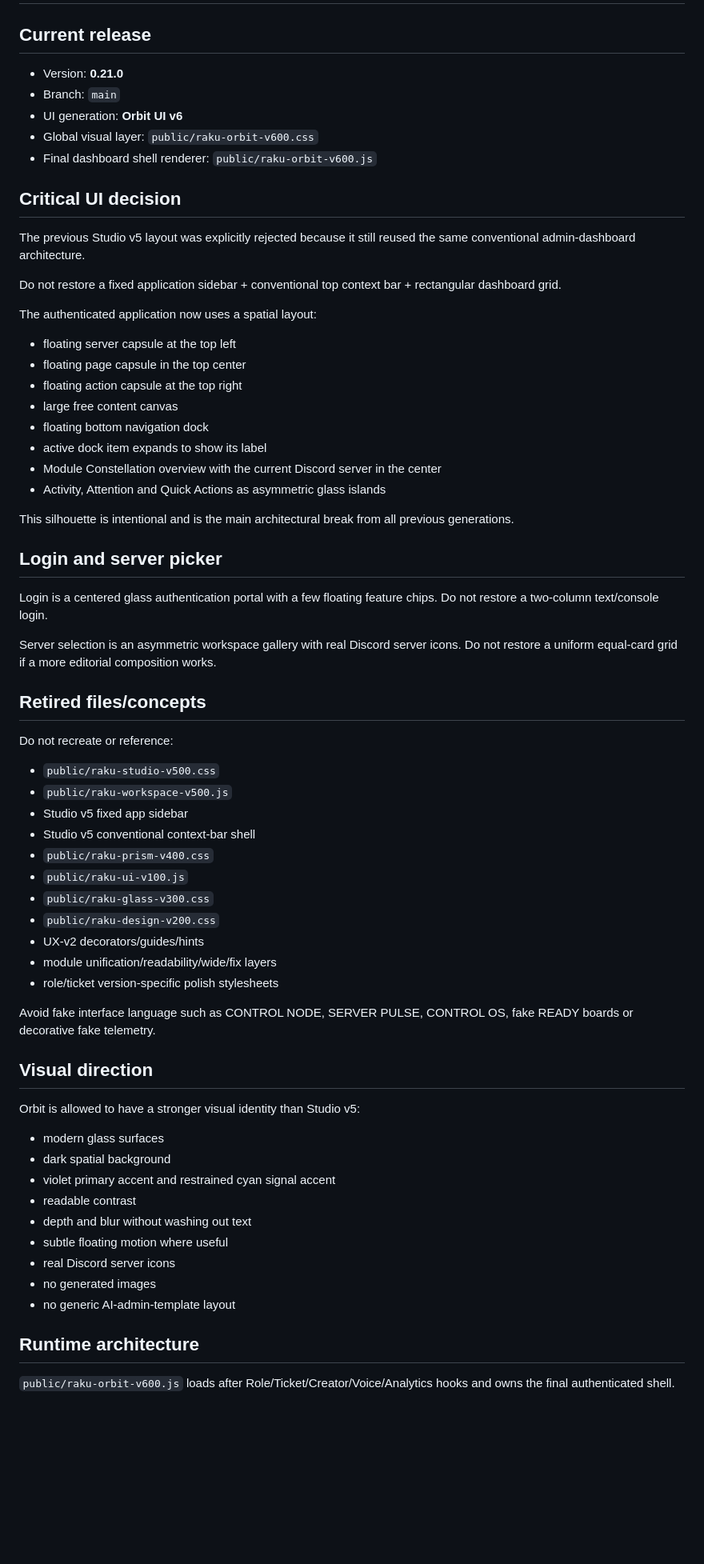
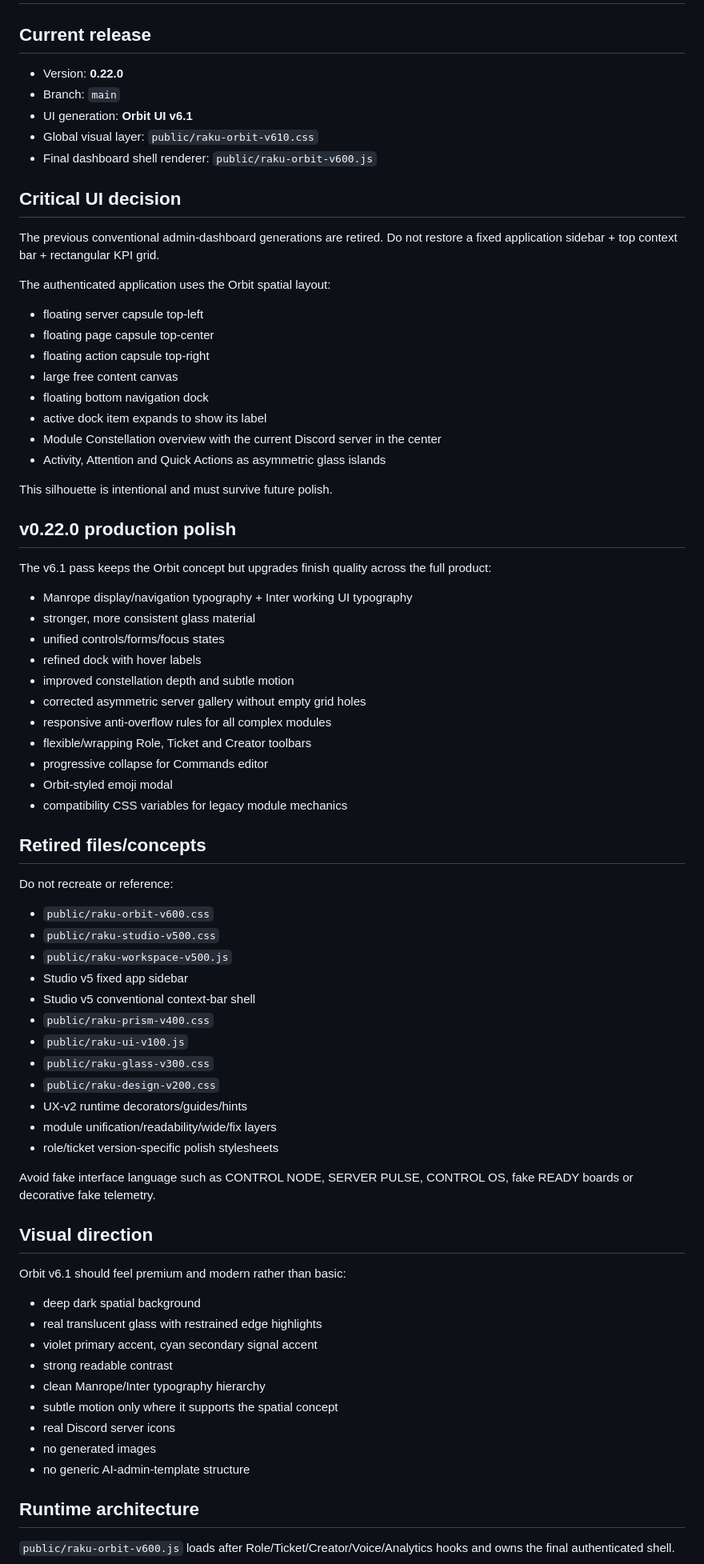
Before and after one commit to christopherstrasser-sudo/discord-bot, a Markdown page: .github/copilot-instructions.md, the part around one of its changes. Shown at 80% size. Rendered like a GitHub page; blank space fills up the shorter version.

Commit message:
docs: hand off Orbit UI v0.22 production state

```diff
--- a/.github/copilot-instructions.md
+++ b/.github/copilot-instructions.md
@@ -2,41 +2,50 @@
 
 ## Current release
 
-- Version: **0.21.0**
+- Version: **0.22.0**
 - Branch: `main`
-- UI generation: **Orbit UI v6**
-- Global visual layer: `public/raku-orbit-v600.css`
+- UI generation: **Orbit UI v6.1**
+- Global visual layer: `public/raku-orbit-v610.css`
 - Final dashboard shell renderer: `public/raku-orbit-v600.js`
 
 ## Critical UI decision
 
-The previous Studio v5 layout was explicitly rejected because it still reused the same conventional admin-dashboard architecture.
+The previous conventional admin-dashboard generations are retired. Do not restore a fixed application sidebar + top context bar + rectangular KPI grid.
 
-Do not restore a fixed application sidebar + conventional top context bar + rectangular dashboard grid.
+The authenticated application uses the Orbit spatial layout:
 
-The authenticated application now uses a spatial layout:
-
-- floating server capsule at the top left
-- floating page capsule in the top center
-- floating action capsule at the top right
+- floating server capsule top-left
+- floating page capsule top-center
+- floating action capsule top-right
 - large free content canvas
 - floating bottom navigation dock
 - active dock item expands to show its label
 - Module Constellation overview with the current Discord server in the center
 - Activity, Attention and Quick Actions as asymmetric glass islands
 
-This silhouette is intentional and is the main architectural break from all previous generations.
+This silhouette is intentional and must survive future polish.
 
-## Login and server picker
+## v0.22.0 production polish
 
-Login is a centered glass authentication portal with a few floating feature chips. Do not restore a two-column text/console login.
+The v6.1 pass keeps the Orbit concept but upgrades finish quality across the full product:
 
-Server selection is an asymmetric workspace gallery with real Discord server icons. Do not restore a uniform equal-card grid if a more editorial composition works.
+- Manrope display/navigation typography + Inter working UI typography
+- stronger, more consistent glass material
+- unified controls/forms/focus states
+- refined dock with hover labels
+- improved constellation depth and subtle motion
+- corrected asymmetric server gallery without empty grid holes
+- responsive anti-overflow rules for all complex modules
+- flexible/wrapping Role, Ticket and Creator toolbars
+- progressive collapse for Commands editor
+- Orbit-styled emoji modal
+- compatibility CSS variables for legacy module mechanics
 
 ## Retired files/concepts
 
 Do not recreate or reference:
 
+- `public/raku-orbit-v600.css`
 - `public/raku-studio-v500.css`
 - `public/raku-workspace-v500.js`
 - Studio v5 fixed app sidebar
@@ -45,7 +54,7 @@ Do not recreate or reference:
 - `public/raku-ui-v100.js`
 - `public/raku-glass-v300.css`
 - `public/raku-design-v200.css`
-- UX-v2 decorators/guides/hints
+- UX-v2 runtime decorators/guides/hints
 - module unification/readability/wide/fix layers
 - role/ticket version-specific polish stylesheets
 
@@ -53,17 +62,17 @@ Avoid fake interface language such as CONTROL NODE, SERVER PULSE, CONTROL OS, fa
 
 ## Visual direction
 
-Orbit is allowed to have a stronger visual identity than Studio v5:
+Orbit v6.1 should feel premium and modern rather than basic:
 
-- modern glass surfaces
-- dark spatial background
-- violet primary accent and restrained cyan signal accent
-- readable contrast
-- depth and blur without washing out text
-- subtle floating motion where useful
+- deep dark spatial background
+- real translucent glass with restrained edge highlights
+- violet primary accent, cyan secondary signal accent
+- strong readable contrast
+- clean Manrope/Inter typography hierarchy
+- subtle motion only where it supports the spatial concept
 - real Discord server icons
 - no generated images
-- no generic AI-admin-template layout
+- no generic AI-admin-template structure
 
 ## Runtime architecture
 
```
Also changed, not shown: other parts of .github/copilot-instructions.md (+14 -8 lines).
